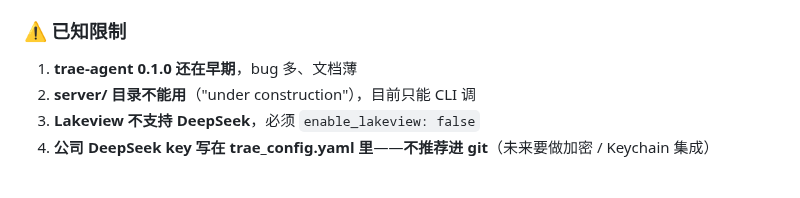
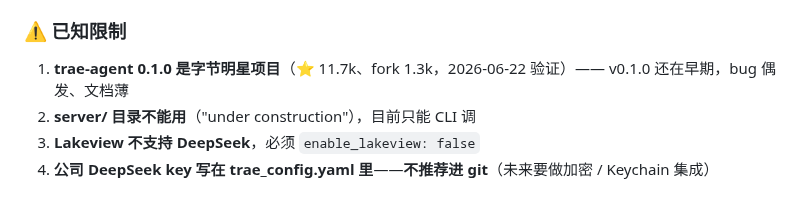
Before and after one commit to missyouangeled/Mark1, a Markdown page: docs/plans/34-trae-agent-烟测报告-2026-06-23.md, the part around the change. Drawn GitHub-style.

```diff
--- a/docs/plans/34-trae-agent-烟测报告-2026-06-23.md
+++ b/docs/plans/34-trae-agent-烟测报告-2026-06-23.md
@@ -122,7 +122,7 @@ models:
 
 ### ⚠️ 已知限制
 
-1. **trae-agent 0.1.0 还在早期**，bug 多、文档薄
+1. **trae-agent 0.1.0 是字节明星项目**（⭐ 11.7k、fork 1.3k，2026-06-22 验证）—— v0.1.0 还在早期，bug 偶发、文档薄
 2. **server/ 目录不能用**（"under construction"），目前只能 CLI 调
 3. **Lakeview 不支持 DeepSeek**，必须 `enable_lakeview: false`
 4. **公司 DeepSeek key 写在 trae_config.yaml 里**——**不推荐进 git**（未来要做加密 / Keychain 集成）
```
Also changed, not shown: docs/plans/34-2026-06-23Trae-Linux-国内版--trae-agent-CLI-待装方案.md (+23 -21 lines).
